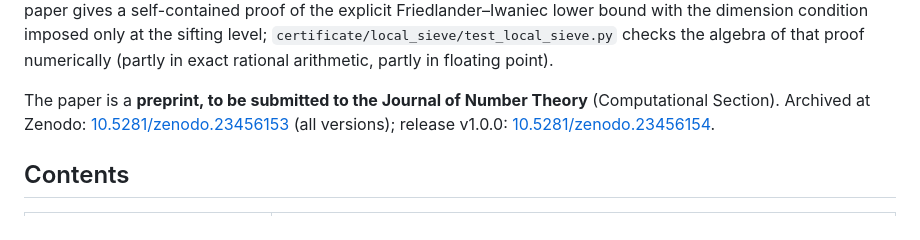
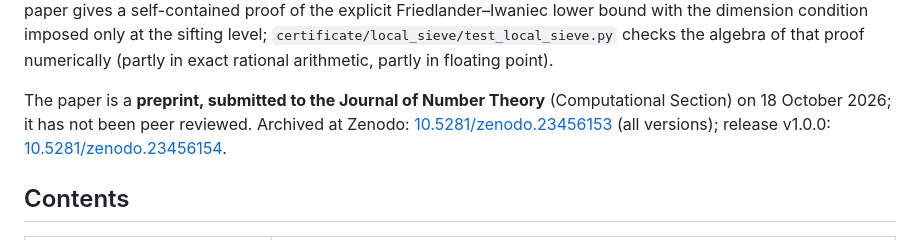
Before and after one commit to giovanedms/goldbach-omega32, a Markdown page: README.md, the part around the change. Rendered like a GitHub page.

Commit message:
README: paper submitted to J. Number Theory (Computational Section), 2026-10-18

```diff
--- a/README.md
+++ b/README.md
@@ -21,7 +21,7 @@ condition imposed only at the sifting level; `certificate/local_sieve/test_local
 checks the algebra of that proof numerically (partly in exact rational arithmetic, partly
 in floating point).
 
-The paper is a **preprint, to be submitted to the Journal of Number Theory** (Computational Section).
+The paper is a **preprint, submitted to the Journal of Number Theory** (Computational Section) on 18 October 2026; it has not been peer reviewed.
 Archived at Zenodo: [10.5281/zenodo.23456153](https://doi.org/10.5281/zenodo.23456153) (all versions); release v1.0.0: [10.5281/zenodo.23456154](https://doi.org/10.5281/zenodo.23456154).
 
 ## Contents
```
